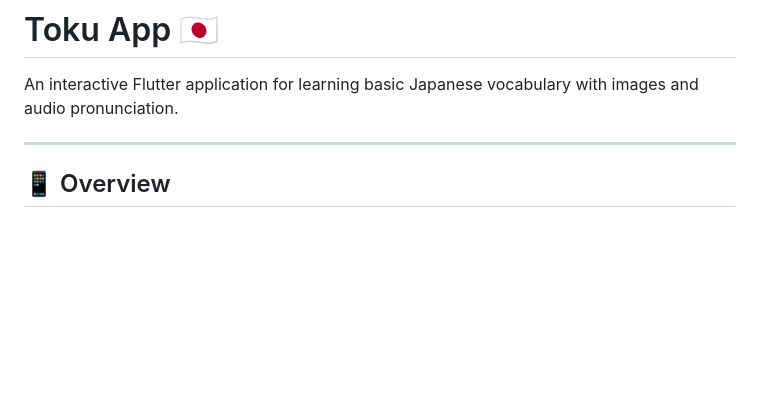
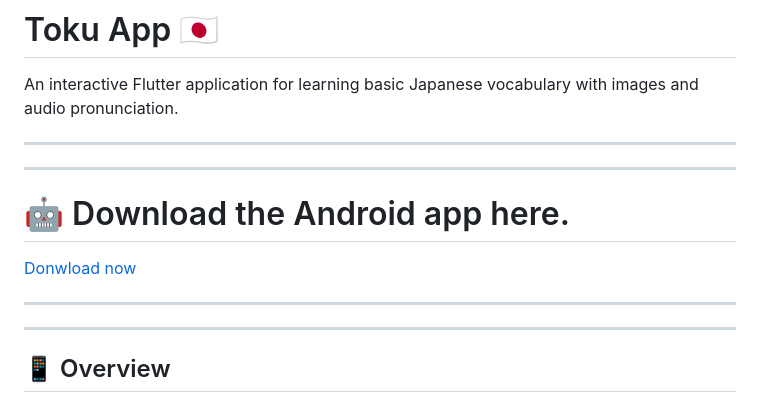
Before and after one commit to ahmed-eltantawi/Toku_app, a Markdown page: README.md, the part around the change. Rendered like a GitHub page; blank space fills up the shorter version.

```diff
--- a/README.md
+++ b/README.md
@@ -4,6 +4,15 @@ An interactive Flutter application for learning basic Japanese vocabulary with i
 
 ---
 
+---
+
+# 🤖 Download the Android app here.
+[Donwload now](https://ahmedeltantawi.netlify.app/Toku.apk)
+
+---
+
+
+---
 ## 📱 Overview
 
 **Toku** is a beginner-friendly Japanese learning app built using **Flutter**.
```
